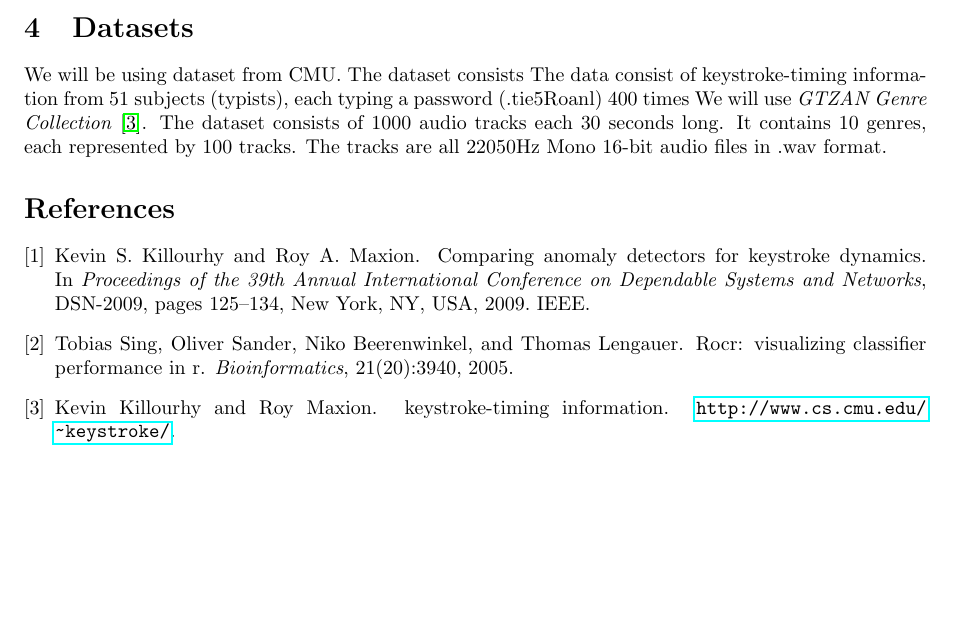
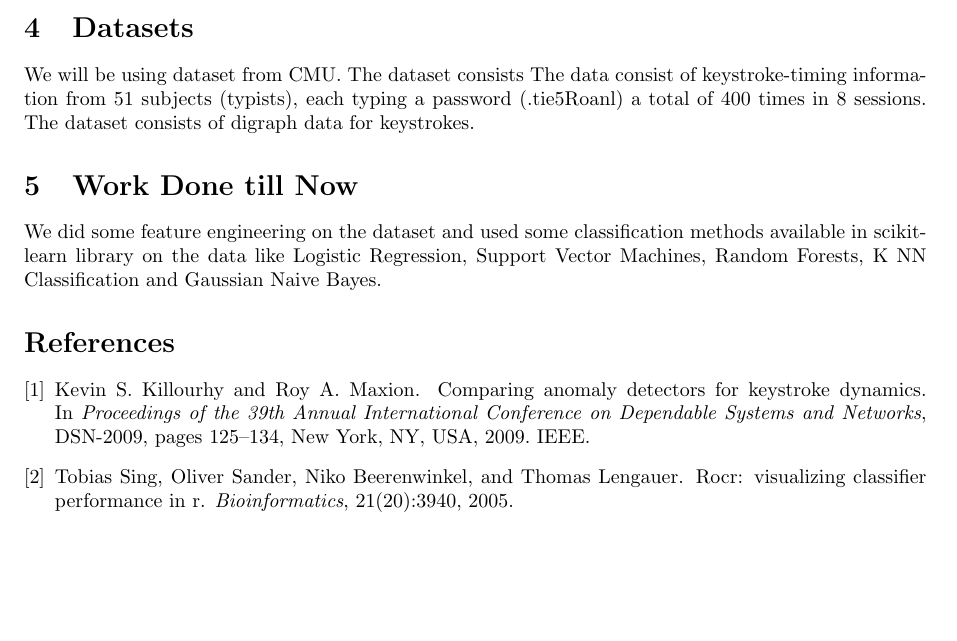
Before and after one commit to har33sh/keystroke-dynamics, a LaTeX document (Project Proposal/main.tex): part of page 2 of 2, cut so that both start at the same text. Compiled offline with pdfLaTeX.

Commit message:
Minor Report Updates

```diff
--- a/Project Proposal/main.tex
+++ b/Project Proposal/main.tex
@@ -56,9 +56,11 @@ Repeat the above four steps, designating each of the subjects as the genuine use
 \end{itemize}
 
 \section{Datasets}
-We will be using dataset from CMU. The dataset consists The data consist of keystroke-timing information from 51 subjects (typists), each typing a password (.tie5Roanl) 400 times
-We will use \textit{GTZAN Genre Collection} \cite{cmu_dataset}.
-The dataset consists of 1000 audio tracks each 30 seconds long. It contains 10 genres, each represented by 100 tracks. The tracks are all 22050Hz Mono 16-bit audio files in .wav format.
+We will be using dataset from CMU. The dataset consists The data consist of keystroke-timing information from 51 subjects (typists), each typing a password (.tie5Roanl) a total of 400 times in 8 sessions. The dataset consists of digraph data for keystrokes.
+
+
+\section{Work Done till Now}
+We did some feature engineering on the dataset and used some classification methods available in scikit-learn library on the data like Logistic Regression, Support Vector Machines, Random Forests, K NN Classification and Gaussian Naive Bayes.
 
 
 \bibliographystyle{unsrt}
```
Also changed, not shown: Project Proposal/keystroke_dynamics.pdf.
